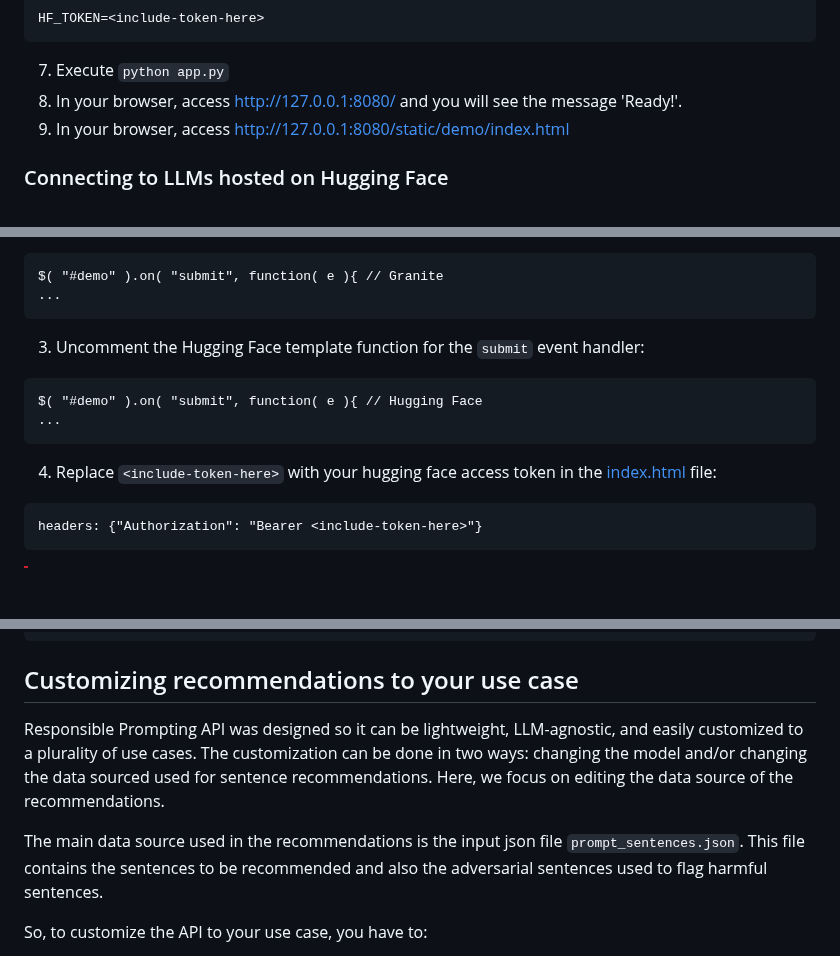
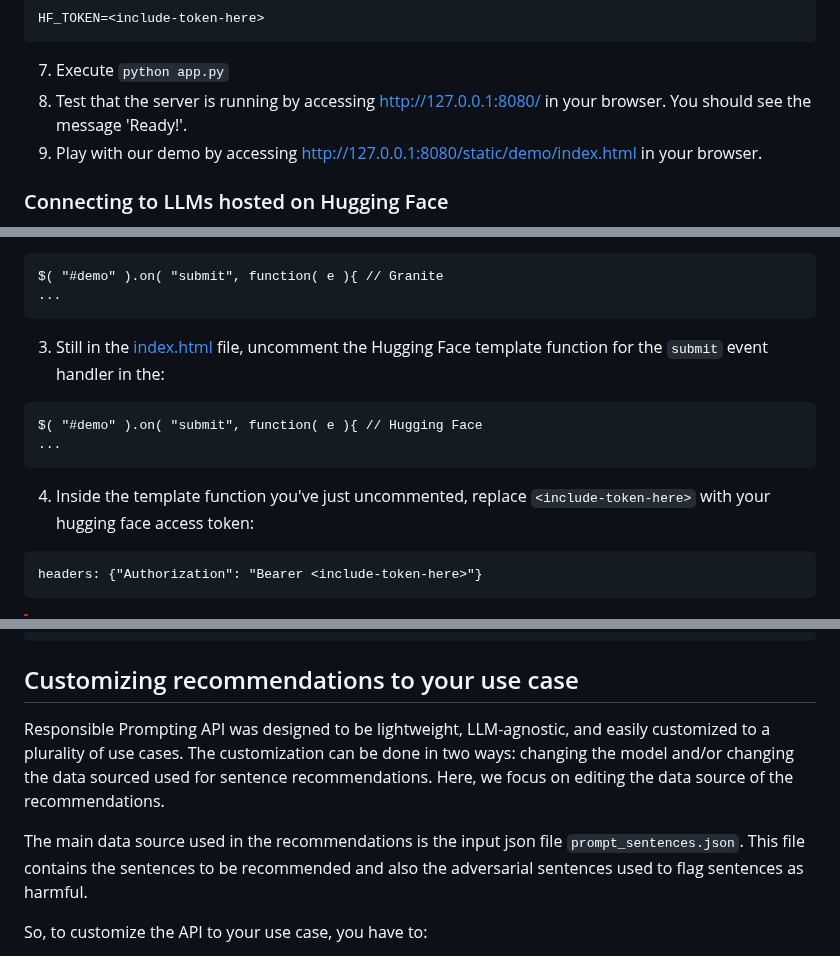
Before and after one commit to Mystic-Slice/responsible-prompting-api, a Markdown page: README.md, 3 parts joined by grey strips. Rendered like a GitHub page; blank space fills up the shorter version.

Commit message:
Updating steps for use case customization

````diff
--- a/README.md
+++ b/README.md
@@ -36,8 +36,8 @@ First, make sure you have:
 HF_TOKEN=<include-token-here>
 ```
 7. Execute `python app.py`
-8. In your browser, access http://127.0.0.1:8080/ and you will see the message 'Ready!'.
-9. In your browser, access http://127.0.0.1:8080/static/demo/index.html
+8. Test that the server is running by accessing http://127.0.0.1:8080/ in your browser. You should see the message 'Ready!'.
+9. Play with our demo by accessing http://127.0.0.1:8080/static/demo/index.html in your browser.
 
 ### Connecting to LLMs hosted on Hugging Face
 
@@ -50,12 +50,12 @@ Next we show how to send the resulting prompt to LLMs hosted on Hugging Face.
 $( "#demo" ).on( "submit", function( e ){ // Granite
 ...
 ```
-3. Uncomment the Hugging Face template function for the `submit` event handler:
+3. Still in the [index.html](https://github.com/IBM/responsible-prompting-api/blob/main/static/demo/index.html) file, uncomment the Hugging Face template function for the `submit` event handler in the:
 ```
 $( "#demo" ).on( "submit", function( e ){ // Hugging Face
 ...
 ```
-4. Replace `<include-token-here>` with your hugging face access token in the [index.html](https://github.com/IBM/responsible-prompting-api/blob/main/static/demo/index.html) file:
+4. Inside the template function you've just uncommented, replace `<include-token-here>` with your hugging face access token:
 ```
 headers: {"Authorization": "Bearer <include-token-here>"}
 ```
@@ -142,10 +143,10 @@ The response should look like this:
 ```
 ## Customizing recommendations to your use case
 
-Responsible Prompting API was designed so it can be lightweight, LLM-agnostic, and easily customized to a plurality of use cases.
+Responsible Prompting API was designed to be lightweight, LLM-agnostic, and easily customized to a plurality of use cases.
 The customization can be done in two ways: changing the model and/or changing the data sourced used for sentence recommendations. Here, we focus on editing the data source of the recommendations.
 
-The main data source used in the recommendations is the input json file `prompt_sentences.json`. This file contains the sentences to be recommended and also the adversarial sentences used to flag harmful sentences.
+The main data source used in the recommendations is the input json file `prompt_sentences.json`. This file contains the sentences to be recommended and also the adversarial sentences used to flag sentences as harmful.
 
 So, to customize the API to your use case, you have to:
 
````
Also changed, not shown: other parts of README.md (+22 -21 lines).
